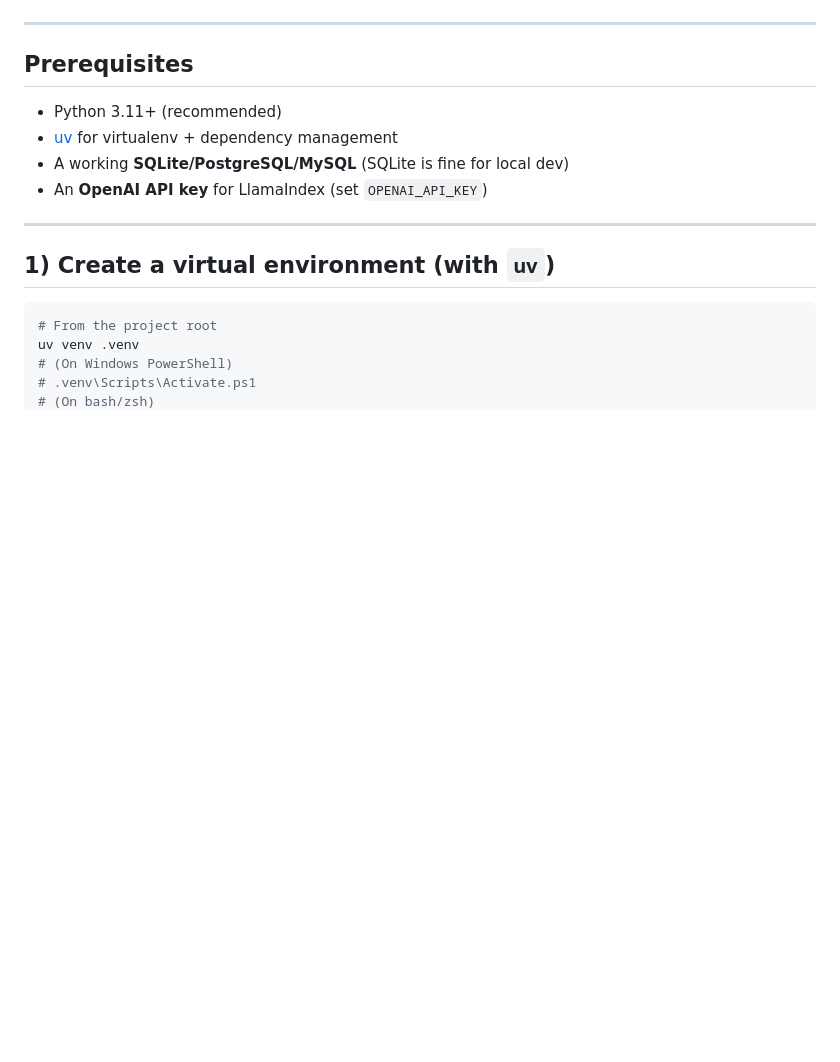
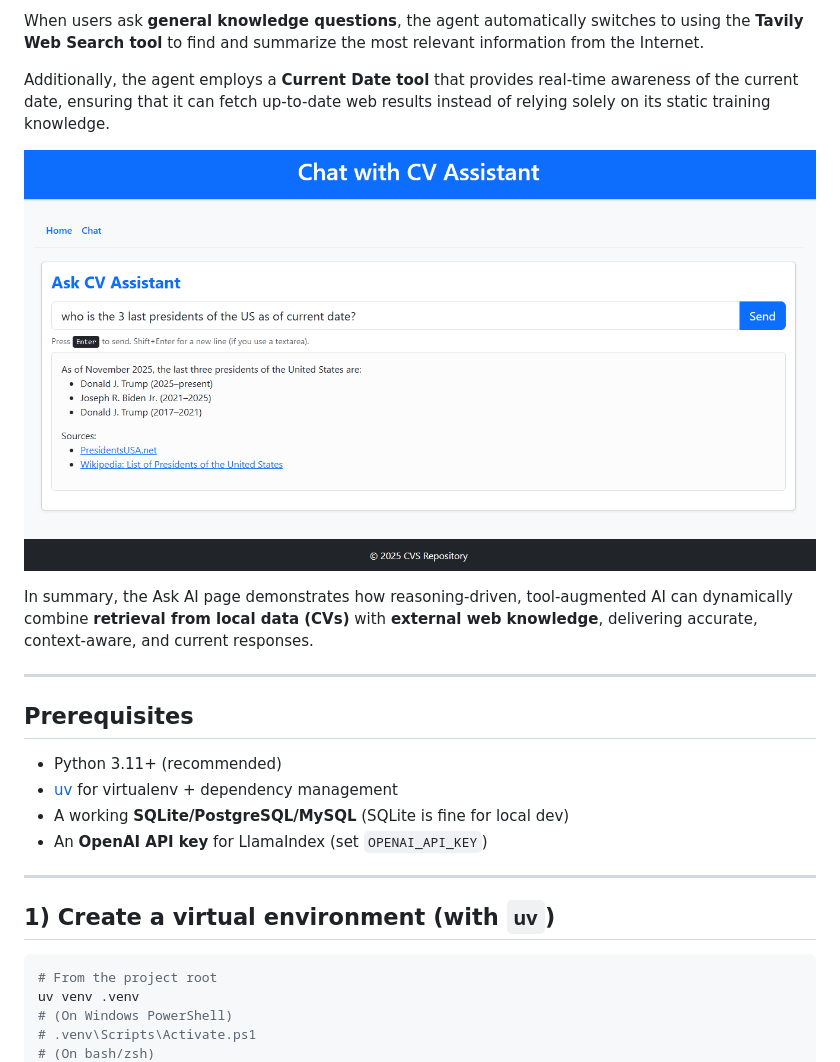
Before and after one commit to AlexART79/llamaindex-django-homework-01, a Markdown page: README.md, the part around the change printed below. Rendered like a GitHub page; pictures changed too: docs/images/assistant-general-knowledge-question.png (added); blank space fills up the shorter version.

```diff
--- a/README.md
+++ b/README.md
@@ -40,3 +54,10 @@ Candidate's past experience is generated by the LLM from unstructured raw string
+When users ask **general knowledge questions**, the agent automatically switches to using the **Tavily Web Search tool** to find and summarize the most relevant information from the Internet.
+
+Additionally, the agent employs a **Current Date tool** that provides real-time awareness of the current date, ensuring that it can fetch up-to-date web results instead of relying solely on its static training knowledge.
+
+![AI Agent responding to a general knowledge question](docs/images/assistant-general-knowledge-question.png)
+
+In summary, the Ask AI page demonstrates how reasoning-driven, tool-augmented AI can dynamically combine **retrieval from local data (CVs)** with **external web knowledge**, delivering accurate, context-aware, and current responses.
 
 ---
 
```
Also changed, not shown: other parts of README.md (+14 -0 lines), docs/images/assistant-cv-question.png (added), 7 other files.
